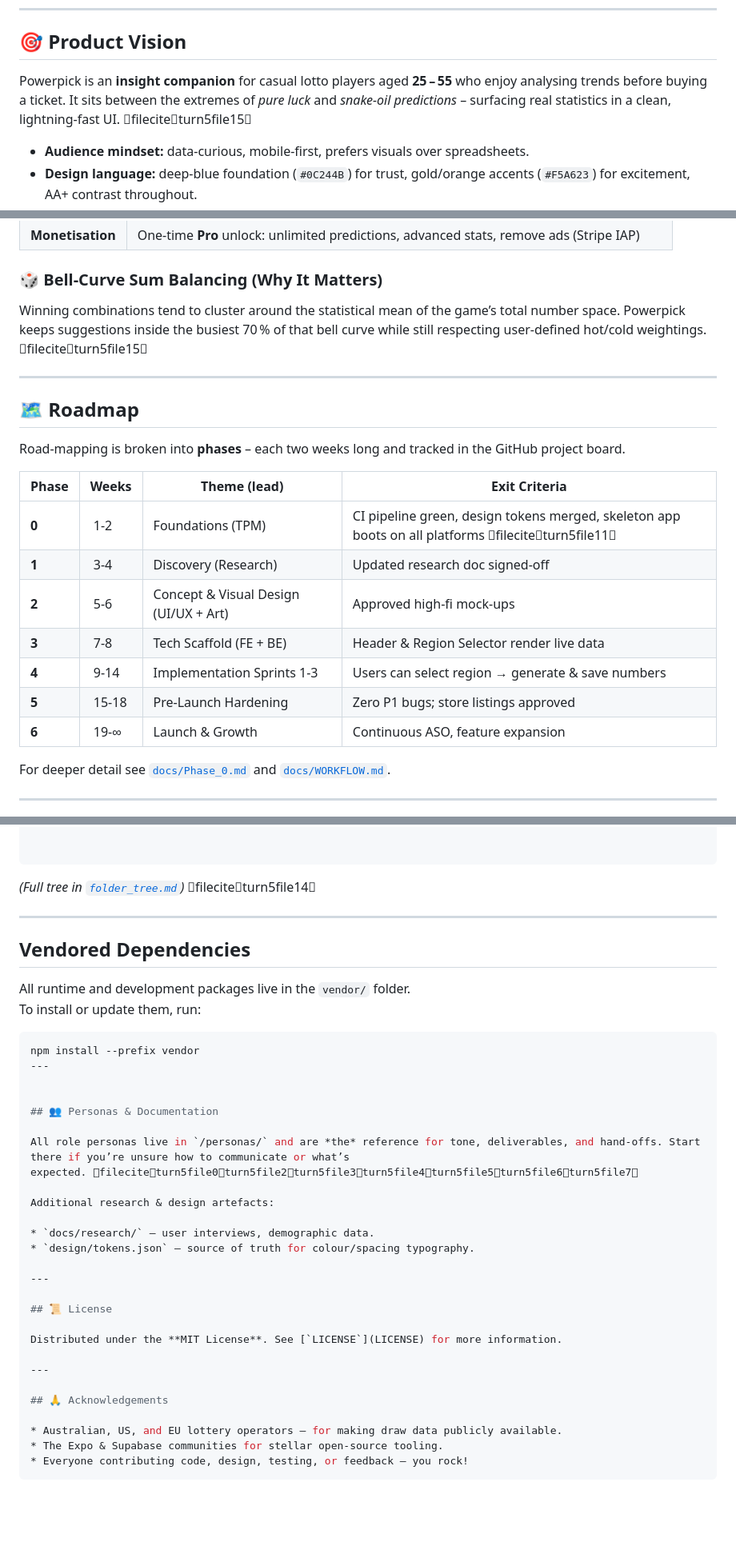
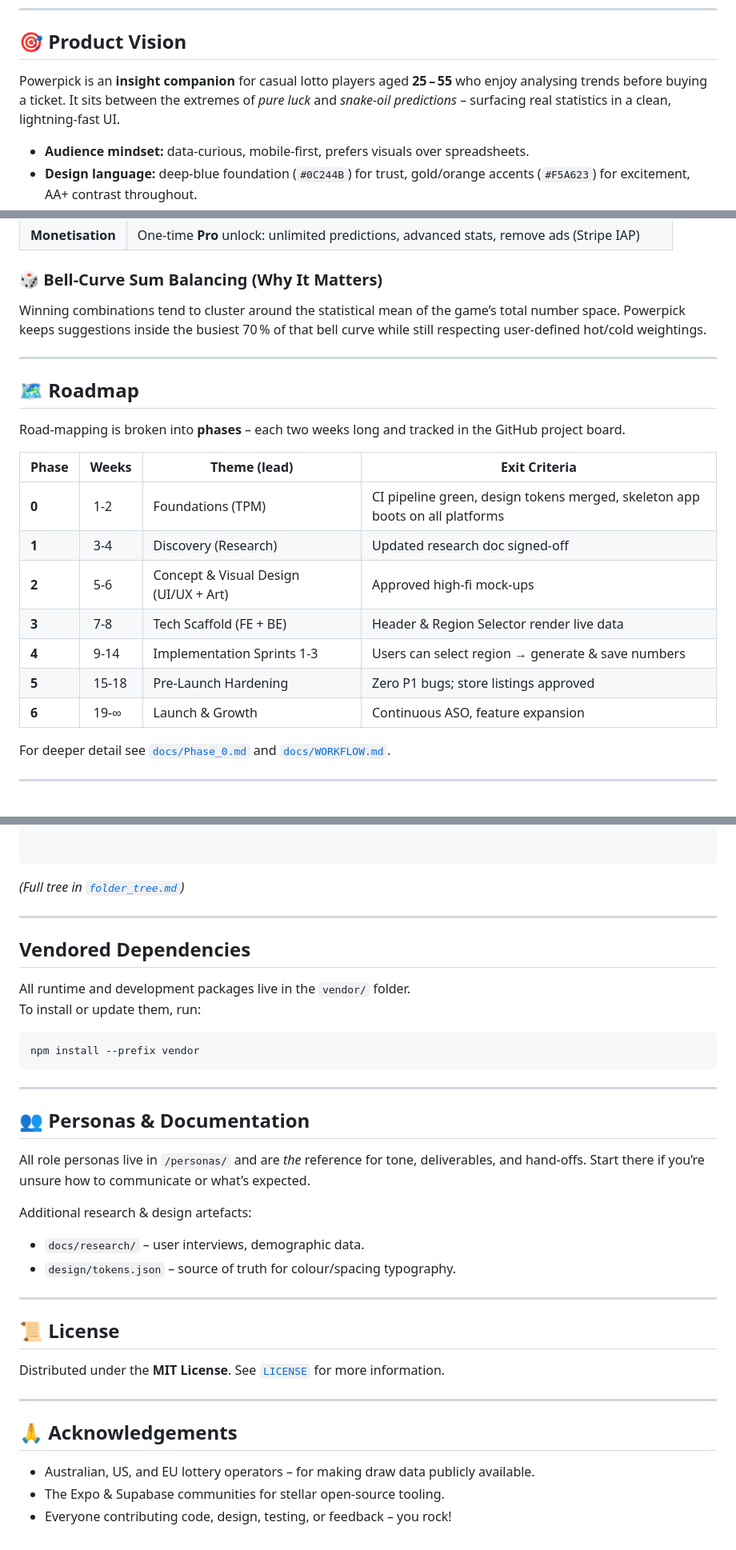
Before and after one commit to Maidenfan78/powerpick, a Markdown page: README.md, 3 parts joined by grey strips. Shown at 80% size. Drawn GitHub-style; blank space fills up the shorter version.

Commit message:
[fix]: clean README formatting

````diff
--- a/README.md
+++ b/README.md
@@ -26,7 +26,7 @@
 
 ## 🎯 Product Vision
 
-Powerpick is an **insight companion** for casual lotto players aged **25 – 55** who enjoy analysing trends before buying a ticket. It sits between the extremes of _pure luck_ and _snake‑oil predictions_ – surfacing real statistics in a clean, lightning‑fast UI. fileciteturn5file15
+Powerpick is an **insight companion** for casual lotto players aged **25 – 55** who enjoy analysing trends before buying a ticket. It sits between the extremes of _pure luck_ and _snake‑oil predictions_ – surfacing real statistics in a clean, lightning‑fast UI.
 
 - **Audience mindset:** data‑curious, mobile‑first, prefers visuals over spreadsheets.
 - **Design language:** deep‑blue foundation (`#0C244B`) for trust, gold/orange accents (`#F5A623`) for excitement, AA+ contrast throughout.
@@ -47,7 +47,7 @@ Powerpick is an **insight companion** for casual lotto players aged **25 –
 
 ### 🎲 Bell‑Curve Sum Balancing (Why It Matters)
 
-Winning combinations tend to cluster around the statistical mean of the game’s total number space. Powerpick keeps suggestions inside the busiest 70 % of that bell curve while still respecting user‑defined hot/cold weightings. fileciteturn5file15
+Winning combinations tend to cluster around the statistical mean of the game’s total number space. Powerpick keeps suggestions inside the busiest 70 % of that bell curve while still respecting user‑defined hot/cold weightings.
 
 ---
 
@@ -55,15 +55,15 @@ Winning combinations tend to cluster around the statistical mean of the game’s
 
 Road‑mapping is broken into **phases** – each two weeks long and tracked in the GitHub project board.
 
-| Phase | Weeks  | Theme (lead)                          | Exit Criteria                                                                                       |
-| ----- | ------ | ------------------------------------- | --------------------------------------------------------------------------------------------------- |
-| **0** |  1‑2   | Foundations (TPM)                     | CI pipeline green, design tokens merged, skeleton app boots on all platforms fileciteturn5file11 |
-| **1** |  3‑4   | Discovery (Research)                  | Updated research doc signed‑off                                                                     |
-| **2** |  5‑6   | Concept & Visual Design (UI/UX + Art) | Approved high‑fi mock‑ups                                                                           |
-| **3** |  7‑8   | Tech Scaffold (FE + BE)               | Header & Region Selector render live data                                                           |
-| **4** |  9‑14  | Implementation Sprints 1‑3            | Users can select region → generate & save numbers                                                   |
-| **5** |  15‑18 | Pre‑Launch Hardening                  | Zero P1 bugs; store listings approved                                                               |
-| **6** |  19‑∞  | Launch & Growth                       | Continuous ASO, feature expansion                                                                   |
+| Phase | Weeks  | Theme (lead)                          | Exit Criteria                                                                |
+| ----- | ------ | ------------------------------------- | ---------------------------------------------------------------------------- |
+| **0** |  1‑2   | Foundations (TPM)                     | CI pipeline green, design tokens merged, skeleton app boots on all platforms |
+| **1** |  3‑4   | Discovery (Research)                  | Updated research doc signed‑off                                              |
+| **2** |  5‑6   | Concept & Visual Design (UI/UX + Art) | Approved high‑fi mock‑ups                                                    |
+| **3** |  7‑8   | Tech Scaffold (FE + BE)               | Header & Region Selector render live data                                    |
+| **4** |  9‑14  | Implementation Sprints 1‑3            | Users can select region → generate & save numbers                            |
+| **5** |  15‑18 | Pre‑Launch Hardening                  | Zero P1 bugs; store listings approved                                        |
+| **6** |  19‑∞  | Launch & Growth                       | Continuous ASO, feature expansion                                            |
 
 For deeper detail see [`docs/Phase_0.md`](docs/Phase_0.md) and [`docs/WORKFLOW.md`](docs/WORKFLOW.md).
 
@@ -167,7 +167,7 @@ For deeper detail see [`docs/Phase_0.md`](docs/Phase_0.md) and [`docs/WORKFLOW.m
 
 ```
 
-*(Full tree in [`folder_tree.md`](folder_tree.md))* fileciteturn5file14
+_(Full tree in [`folder_tree.md`](folder_tree.md))_
 
 ---
 
@@ -178,17 +178,18 @@ To install or update them, run:
 
 ```bash
 npm install --prefix vendor
+```
+
 ---
-
 
 ## 👥 Personas & Documentation
 
-All role personas live in `/personas/` and are *the* reference for tone, deliverables, and hand‑offs. Start there if you’re unsure how to communicate or what’s expected. fileciteturn5file0turn5file2turn5file3turn5file4turn5file5turn5file6turn5file7
+All role personas live in `/personas/` and are _the_ reference for tone, deliverables, and hand‑offs. Start there if you’re unsure how to communicate or what’s expected.
 
 Additional research & design artefacts:
 
-* `docs/research/` – user interviews, demographic data.
-* `design/tokens.json` – source of truth for colour/spacing typography.
+- `docs/research/` – user interviews, demographic data.
+- `design/tokens.json` – source of truth for colour/spacing typography.
 
 ---
 
@@ -200,7 +201,6 @@ Distributed under the **MIT License**. See [`LICENSE`](LICENSE) for more informa
 
 ## 🙏 Acknowledgements
 
-* Australian, US, and EU lottery operators – for making draw data publicly available.
-* The Expo & Supabase communities for stellar open‑source tooling.
-* Everyone contributing code, design, testing, or feedback – you rock!
-```
+- Australian, US, and EU lottery operators – for making draw data publicly available.
+- The Expo & Supabase communities for stellar open‑source tooling.
+- Everyone contributing code, design, testing, or feedback – you rock!
````
